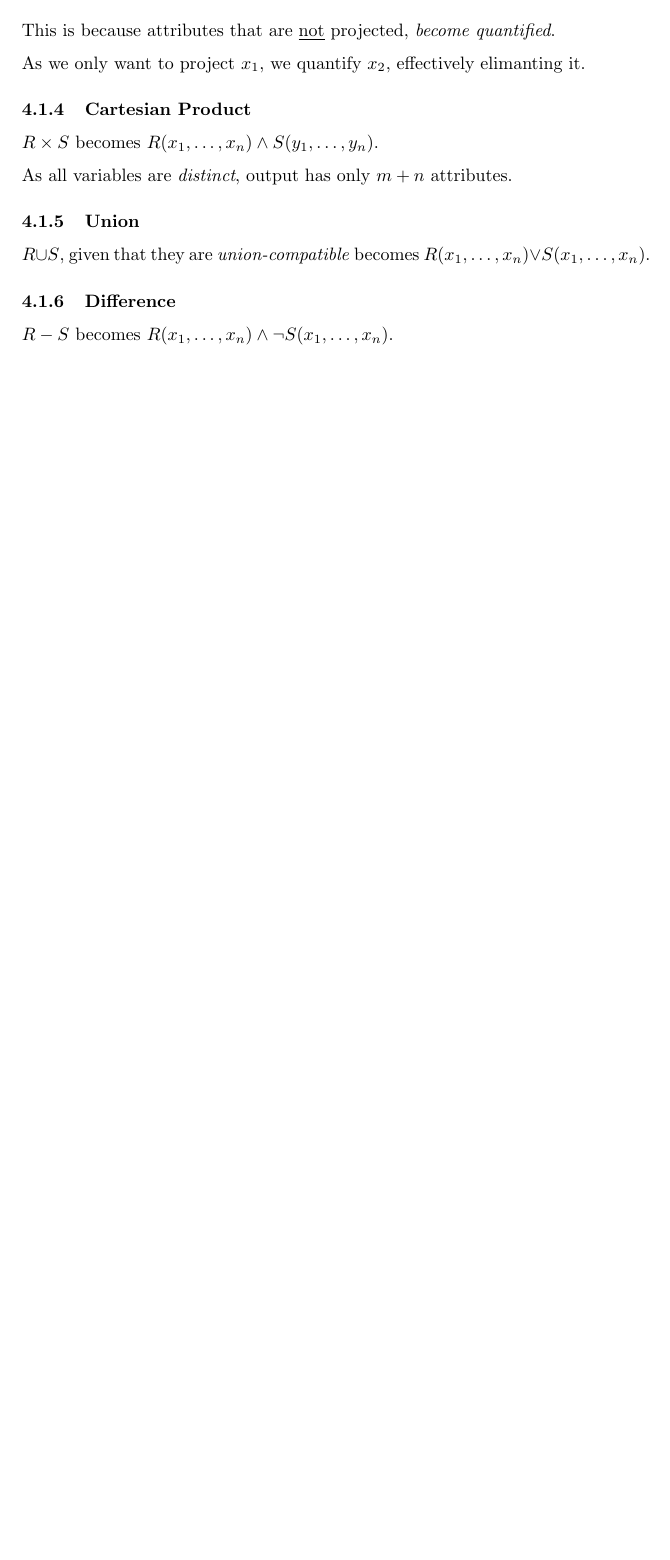
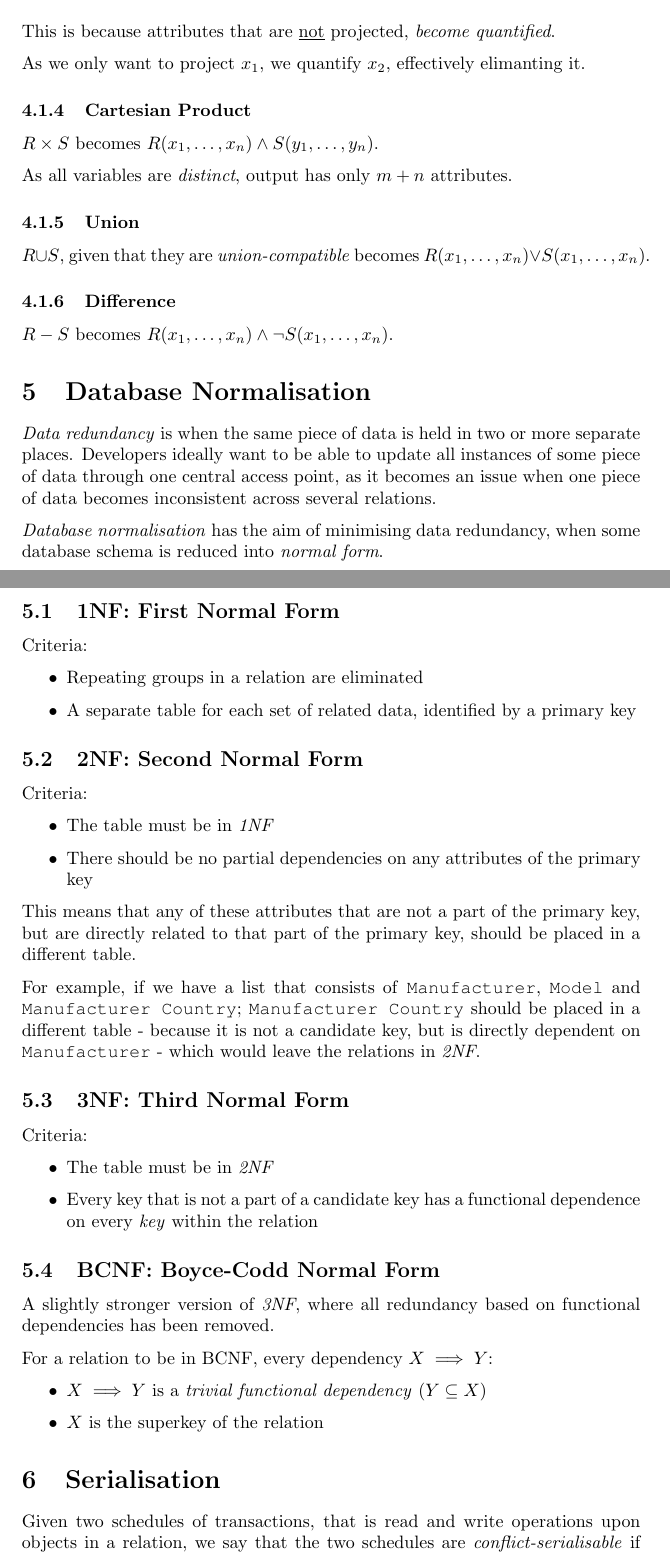
Before and after one commit to benshaaw/revision, a LaTeX document (DBS/notes.tex): part of page 7 of 7 before the commit and two parts of pages 7 and 8 of 9 after it, the two joined at a grey line, cut so that both start at the same text, the shorter picture padded with empty space. Compiled offline with pdfLaTeX.

Commit message:
More updates

```diff
--- a/DBS/notes.tex
+++ b/DBS/notes.tex
@@ -331,3 +343,60 @@ $R \cup S$, given that they are \textit{union-compatible} becomes $R(x_1, \ldots
 
 $R - S$ becomes $R(x_1, \ldots, x_n) \wedge \neg S(x_1, \ldots, x_n)$.
 
+\section{Database Normalisation}
+
+\textit{Data redundancy} is when the same piece of data is held in two or more separate places. Developers ideally want to be able to update all instances of some piece of data through one central access point, as it becomes an issue when one piece of data becomes inconsistent across several relations.
+
+\textit{Database normalisation} has the aim of minimising data redundancy, when some database schema is reduced into \textit{normal form}.
+
+\subsection{1NF: First Normal Form}
+
+Criteria:
+
+\begin{itemize}
+  \item Repeating groups in a relation are eliminated
+  \item A separate table for each set of related data, identified by a primary key
+\end{itemize}
+
+\subsection{2NF: Second Normal Form}
+
+Criteria:
+
+\begin{itemize}
+\item
+  The table must be in \textit{1NF}
+\item
+  There should be no partial dependencies on any attributes of the primary key
+\end{itemize}
+
+This means that any of these attributes that are not a part of the primary key, but are directly related to that part of the primary key, should be placed in a different table.
+
+For example, if we have a list that consists of \texttt{Manufacturer}, \texttt{Model} and \texttt{Manufacturer Country}; \texttt{Manufacturer Country} should be placed in a different table - because it is not a candidate key, but is directly dependent on \texttt{Manufacturer} - which would leave the relations in \textit{2NF}.
+
+\subsection{3NF: Third Normal Form}
+
+Criteria:
+
+\begin{itemize}
+\item
+  The table must be in \textit{2NF}
+\item
+  Every key that is not a part of a candidate key has a functional dependence on every \textit{key} within the relation
+\end{itemize}
+
+\subsection{BCNF: Boyce-Codd Normal Form}
+
+A slightly stronger version of \textit{3NF}, where all redundancy based on functional dependencies has been removed.
+
+For a relation to be in BCNF, every dependency $X \implies Y$:
+
+\begin{itemize}
+\item
+  $X \implies Y$ is a \textit{trivial functional dependency} ($Y \subseteq X$)
+\item
+  $X$ is the superkey of the relation
+\end{itemize}
+
+\section{Serialisation}
+
+Given two schedules of transactions, that is read and write operations upon objects in a relation, we say that the two schedules are \textit{conflict-serialisable} if they can be produce the same output if they can be run whilst overlapping, and if they are run sequentially without overlap.
```
Also changed, not shown: DBS/notes.pdf, DBS/notes.tex (31 more changed lines).
